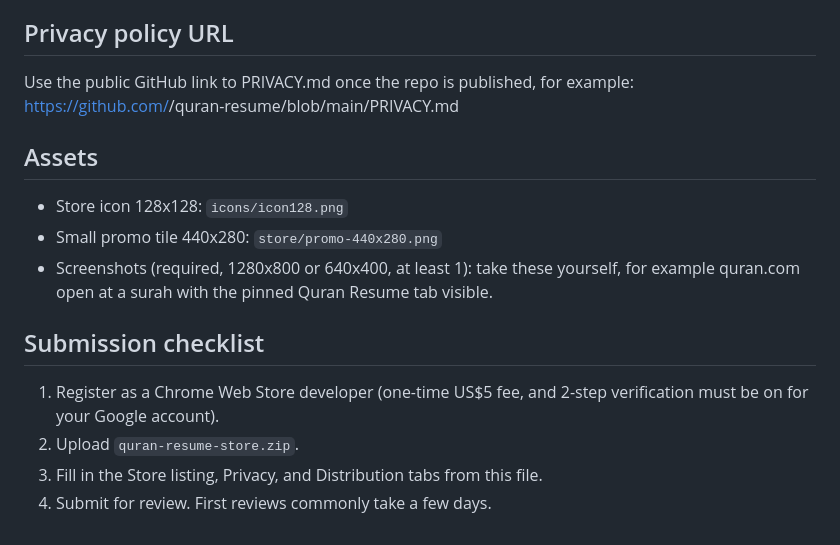
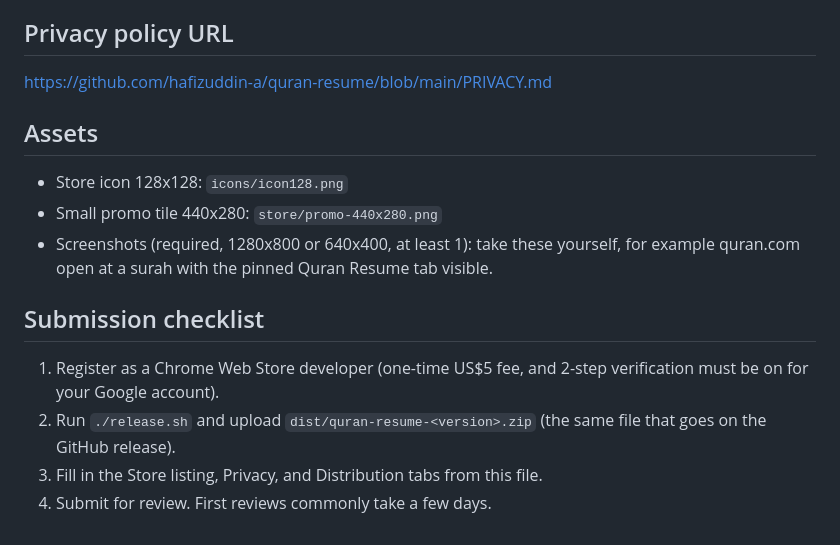
Before and after one commit to hafizuddin-a/quran-resume, a Markdown page: store/LISTING.md, the part around the change. Drawn GitHub-style.

```diff
--- a/store/LISTING.md
+++ b/store/LISTING.md
@@ -59,8 +59,7 @@ No. All code is bundled in the package.
   extension's single purpose; not used for creditworthiness or lending.
 
 ## Privacy policy URL
-Use the public GitHub link to PRIVACY.md once the repo is published, for example:
-https://github.com/<your-username>/quran-resume/blob/main/PRIVACY.md
+https://github.com/hafizuddin-a/quran-resume/blob/main/PRIVACY.md
 
 ## Assets
 - Store icon 128x128: `icons/icon128.png`
@@ -71,6 +70,6 @@ https://github.com/<your-username>/quran-resume/blob/main/PRIVACY.md
 ## Submission checklist
 1. Register as a Chrome Web Store developer (one-time US$5 fee, and 2-step
    verification must be on for your Google account).
-2. Upload `quran-resume-store.zip`.
+2. Run `./release.sh` and upload `dist/quran-resume-<version>.zip` (the same file that goes on the GitHub release).
 3. Fill in the Store listing, Privacy, and Distribution tabs from this file.
 4. Submit for review. First reviews commonly take a few days.
```
Also changed, not shown: README.md (+108 -55 lines), release-notes/v1.0.0.md (added, +11 -0 lines), assets/logo.png (added), 5 other files.
